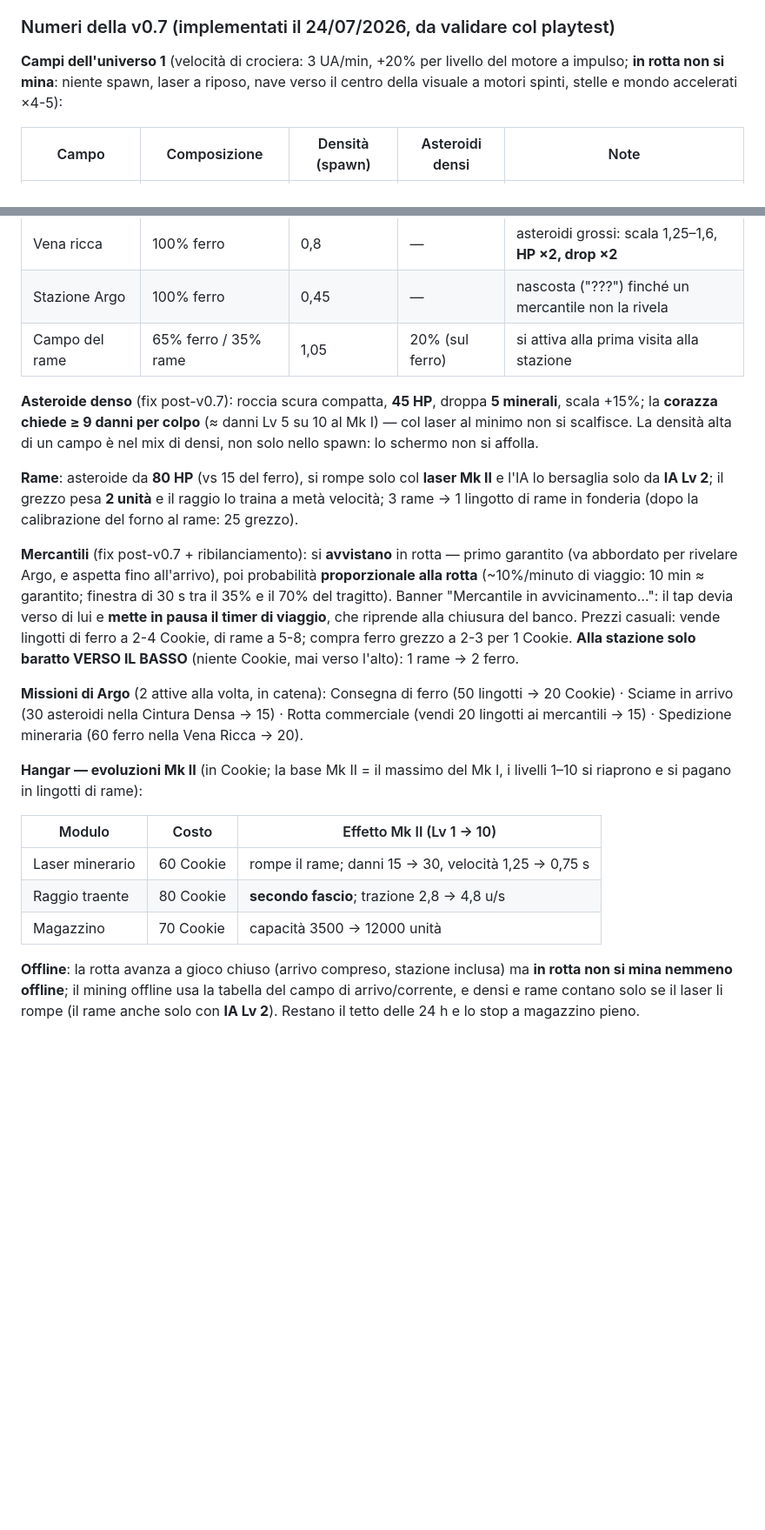
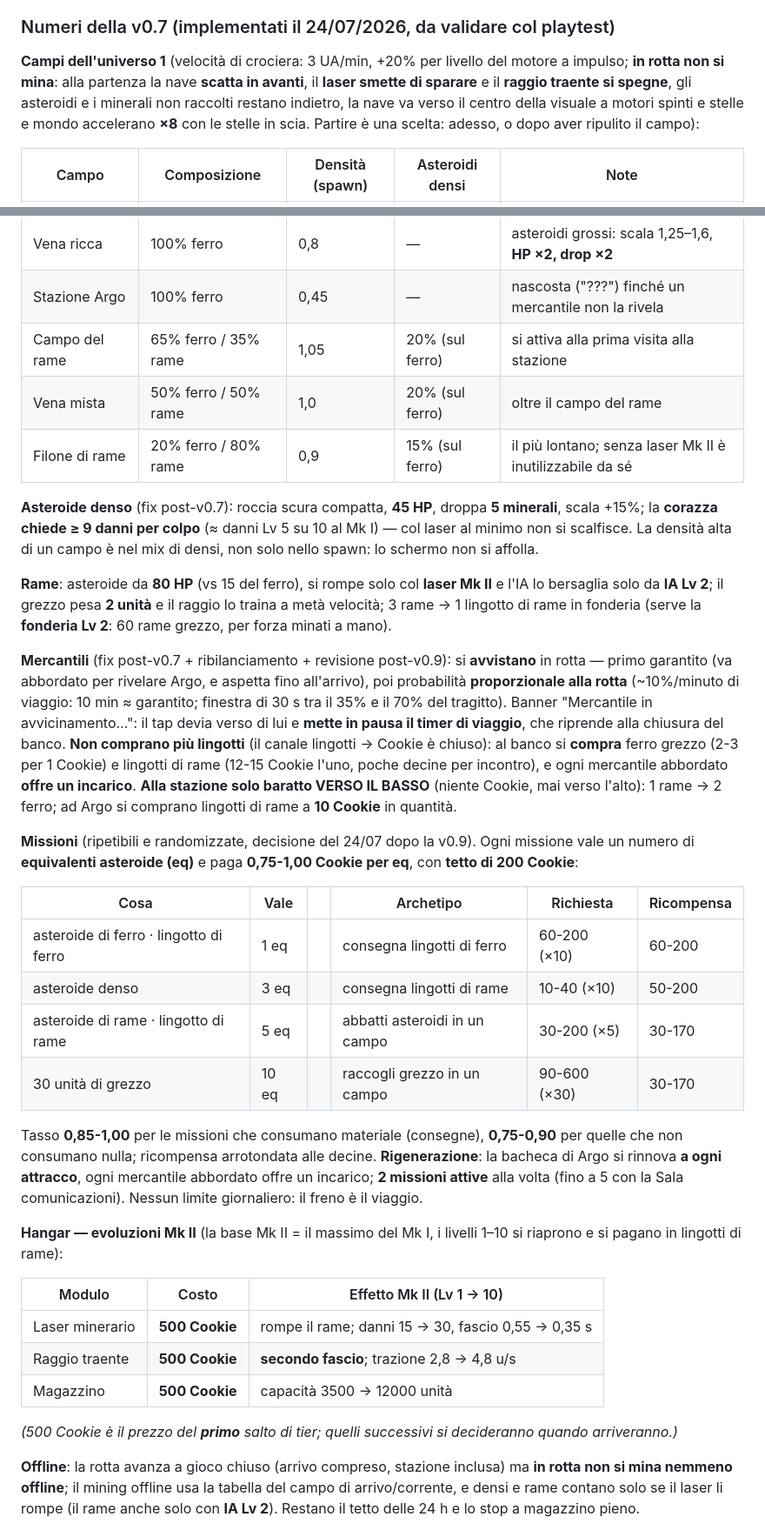
Before and after one commit to s-ricci/evolvingspace-builds, a Markdown page: GDD.md, 2 parts joined by grey strips. Shown at 87% size. Drawn GitHub-style; blank space fills up the shorter version.

```diff
--- a/GDD.md
+++ b/GDD.md
@@ -102,7 +106,7 @@ Regole di pacing: non si allunga un capitolo gonfiando i numeri (il capitolo 1 d
 
 ### Numeri della v0.7 (implementati il 24/07/2026, da validare col playtest)
 
-**Campi dell'universo 1** (velocità di crociera: 3 UA/min, +20% per livello del motore a impulso; **in rotta non si mina**: niente spawn, laser a riposo, nave verso il centro della visuale a motori spinti, stelle e mondo accelerati ×4-5):
+**Campi dell'universo 1** (velocità di crociera: 3 UA/min, +20% per livello del motore a impulso; **in rotta non si mina**: alla partenza la nave **scatta in avanti**, il **laser smette di sparare** e il **raggio traente si spegne**, gli asteroidi e i minerali non raccolti restano indietro, la nave va verso il centro della visuale a motori spinti e stelle e mondo accelerano **×8** con le stelle in scia. Partire è una scelta: adesso, o dopo aver ripulito il campo):
 
 | Campo | Composizione | Densità (spawn) | Asteroidi densi | Note |
 |---|---|---|---|---|
@@ -111,22 +115,35 @@ Regole di pacing: non si allunga un capitolo gonfiando i numeri (il capitolo 1 d
 | Vena ricca | 100% ferro | 0,8 | — | asteroidi grossi: scala 1,25–1,6, **HP ×2, drop ×2** |
 | Stazione Argo | 100% ferro | 0,45 | — | nascosta ("???") finché un mercantile non la rivela |
 | Campo del rame | 65% ferro / 35% rame | 1,05 | 20% (sul ferro) | si attiva alla prima visita alla stazione |
+| Vena mista | 50% ferro / 50% rame | 1,0 | 20% (sul ferro) | oltre il campo del rame |
+| Filone di rame | 20% ferro / 80% rame | 0,9 | 15% (sul ferro) | il più lontano; senza laser Mk II è inutilizzabile da sé |
 
 **Asteroide denso** (fix post-v0.7): roccia scura compatta, **45 HP**, droppa **5 minerali**, scala +15%; la **corazza chiede ≥ 9 danni per colpo** (≈ danni Lv 5 su 10 al Mk I) — col laser al minimo non si scalfisce. La densità alta di un campo è nel mix di densi, non solo nello spawn: lo schermo non si affolla.
 
-**Rame**: asteroide da **80 HP** (vs 15 del ferro), si rompe solo col **laser Mk II** e l'IA lo bersaglia solo da **IA Lv 2**; il grezzo pesa **2 unità** e il raggio lo traina a metà velocità; 3 rame → 1 lingotto di rame in fonderia (dopo la calibrazione del forno al rame: 25 grezzo).
+**Rame**: asteroide da **80 HP** (vs 15 del ferro), si rompe solo col **laser Mk II** e l'IA lo bersaglia solo da **IA Lv 2**; il grezzo pesa **2 unità** e il raggio lo traina a metà velocità; 3 rame → 1 lingotto di rame in fonderia (serve la **fonderia Lv 2**: 60 rame grezzo, per forza minati a mano).
 
-**Mercantili** (fix post-v0.7 + ribilanciamento): si **avvistano** in rotta — primo garantito (va abbordato per rivelare Argo, e aspetta fino all'arrivo), poi probabilità **proporzionale alla rotta** (~10%/minuto di viaggio: 10 min ≈ garantito; finestra di 30 s tra il 35% e il 70% del tragitto). Banner "Mercantile in avvicinamento…": il tap devia verso di lui e **mette in pausa il timer di viaggio**, che riprende alla chiusura del banco. Prezzi casuali: vende lingotti di ferro a 2-4 Cookie, di rame a 5-8; compra ferro grezzo a 2-3 per 1 Cookie. **Alla stazione solo baratto VERSO IL BASSO** (niente Cookie, mai verso l'alto): 1 rame → 2 ferro.
+**Mercantili** (fix post-v0.7 + ribilanciamento + revisione post-v0.9): si **avvistano** in rotta — primo garantito (va abbordato per rivelare Argo, e aspetta fino all'arrivo), poi probabilità **proporzionale alla rotta** (~10%/minuto di viaggio: 10 min ≈ garantito; finestra di 30 s tra il 35% e il 70% del tragitto). Banner "Mercantile in avvicinamento…": il tap devia verso di lui e **mette in pausa il timer di viaggio**, che riprende alla chiusura del banco. **Non comprano più lingotti** (il canale lingotti → Cookie è chiuso): al banco si **compra** ferro grezzo (2-3 per 1 Cookie) e lingotti di rame (12-15 Cookie l'uno, poche decine per incontro), e ogni mercantile abbordato **offre un incarico**. **Alla stazione solo baratto VERSO IL BASSO** (niente Cookie, mai verso l'alto): 1 rame → 2 ferro; ad Argo si comprano lingotti di rame a **10 Cookie** in quantità.
 
-**Missioni di Argo** (2 attive alla volta, in catena): Consegna di ferro (50 lingotti → 20 Cookie) · Sciame in arrivo (30 asteroidi nella Cintura Densa → 15) · Rotta commerciale (vendi 20 lingotti ai mercantili → 15) · Spedizione mineraria (60 ferro nella Vena Ricca → 20).
+**Missioni** (ripetibili e randomizzate, decisione del 24/07 dopo la v0.9). Ogni missione vale un numero di **equivalenti asteroide (eq)** e paga **0,75-1,00 Cookie per eq**, con **tetto di 200 Cookie**:
 
-**Hangar — evoluzioni Mk II** (in Cookie; la base Mk II = il massimo del Mk I, i livelli 1–10 si riaprono e si pagano in lingotti di rame):
+| Cosa | Vale | | Archetipo | Richiesta | Ricompensa |
+|---|---|---|---|---|---|
+| asteroide di ferro · lingotto di ferro | 1 eq | | consegna lingotti di ferro | 60-200 (×10) | 60-200 |
+| asteroide denso | 3 eq | | consegna lingotti di rame | 10-40 (×10) | 50-200 |
+| asteroide di rame · lingotto di rame | 5 eq | | abbatti asteroidi in un campo | 30-200 (×5) | 30-170 |
+| 30 unità di grezzo | 10 eq | | raccogli grezzo in un campo | 90-600 (×30) | 30-170 |
+
+Tasso **0,85-1,00** per le missioni che consumano materiale (consegne), **0,75-0,90** per quelle che non consumano nulla; ricompensa arrotondata alle decine. **Rigenerazione**: la bacheca di Argo si rinnova **a ogni attracco**, ogni mercantile abbordato offre un incarico; **2 missioni attive** alla volta (fino a 5 con la Sala comunicazioni). Nessun limite giornaliero: il freno è il viaggio.
+
+**Hangar — evoluzioni Mk II** (la base Mk II = il massimo del Mk I, i livelli 1–10 si riaprono e si pagano in lingotti di rame):
 
 | Modulo | Costo | Effetto Mk II (Lv 1 → 10) |
 |---|---|---|
-| Laser minerario | 60 Cookie | rompe il rame; danni 15 → 30, velocità 1,25 → 0,75 s |
-| Raggio traente | 80 Cookie | **secondo fascio**; trazione 2,8 → 4,8 u/s |
-| Magazzino | 70 Cookie | capacità 3500 → 12000 unità |
+| Laser minerario | **500 Cookie** | rompe il rame; danni 15 → 30, fascio 0,55 → 0,35 s |
+| Raggio traente | **500 Cookie** | **secondo fascio**; trazione 2,8 → 4,8 u/s |
+| Magazzino | **500 Cookie** | capacità 3500 → 12000 unità |
+
+*(500 Cookie è il prezzo del **primo** salto di tier; quelli successivi si decideranno quando arriveranno.)*
 
 **Offline**: la rotta avanza a gioco chiuso (arrivo compreso, stazione inclusa) ma **in rotta non si mina nemmeno offline**; il mining offline usa la tabella del campo di arrivo/corrente, e densi e rame contano solo se il laser li rompe (il rame anche solo con **IA Lv 2**). Restano il tetto delle 24 h e lo stop a magazzino pieno.
 
```
Also changed, not shown: other parts of GDD.md (+18 -9 lines).
